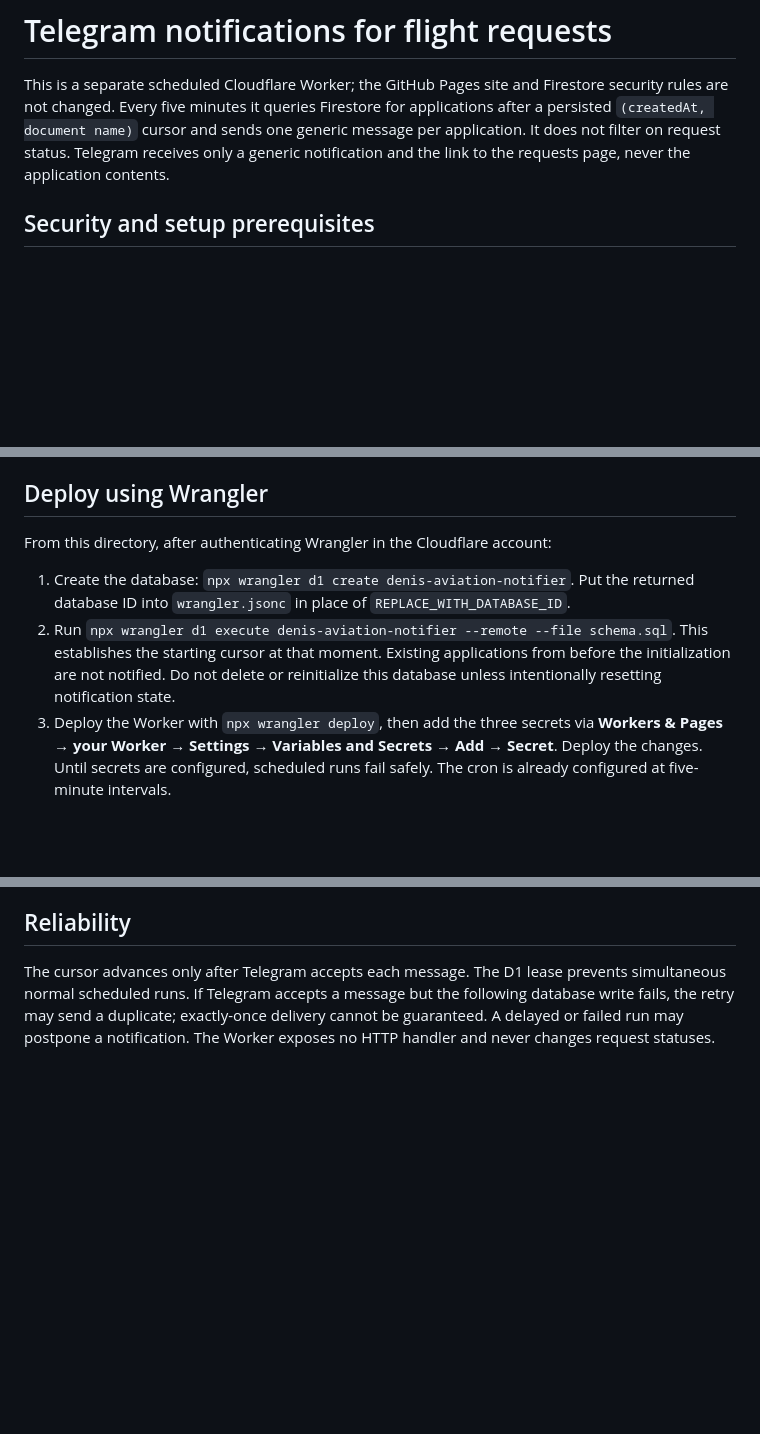
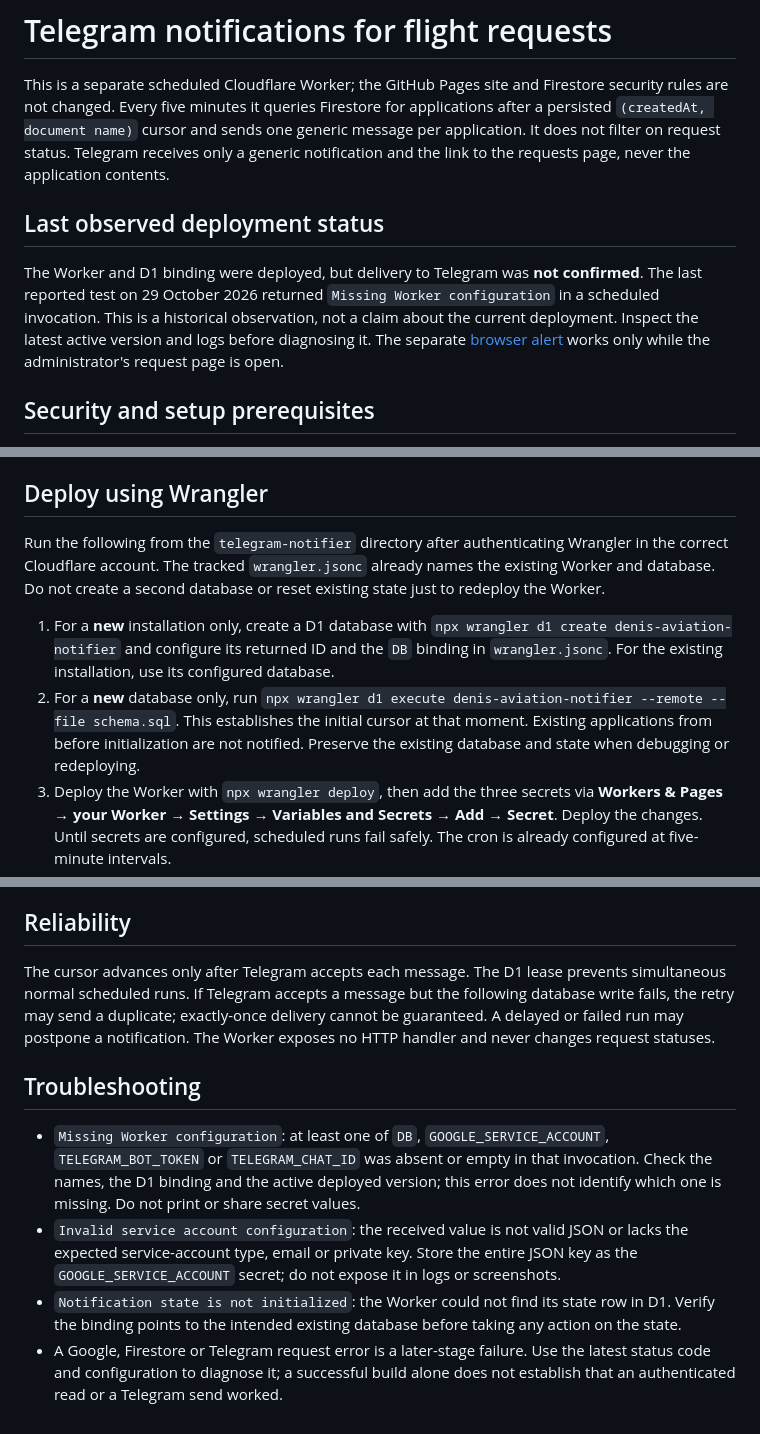
Before and after one commit to Denis7Kom/denis-aviation, a Markdown page: telegram-notifier/README.md, 3 parts joined by grey strips. GitHub-like rendering; blank space fills up the shorter version.

Commit message:
Document request and notification setup

```diff
--- a/telegram-notifier/README.md
+++ b/telegram-notifier/README.md
@@ -1,6 +1,15 @@
 # Telegram notifications for flight requests
 
 This is a separate scheduled Cloudflare Worker; the GitHub Pages site and Firestore security rules are not changed. Every five minutes it queries Firestore for applications after a persisted `(createdAt, document name)` cursor and sends one generic message per application. It does not filter on request status. Telegram receives only a generic notification and the link to the requests page, never the application contents.
+
+## Last observed deployment status
+
+The Worker and D1 binding were deployed, but delivery to Telegram was **not confirmed**.
+The last reported test on 29 October 2026 returned `Missing Worker configuration` in a
+scheduled invocation. This is a historical observation, not a claim about the current
+deployment. Inspect the latest active version and logs before diagnosing it. The separate
+[browser alert](../docs/requests-and-notifications.md#оповещение-на-сайте) works only while
+the administrator's request page is open.
 
 ## Security and setup prerequisites
 
@@ -11,10 +20,13 @@ This is a separate scheduled Cloudflare Worker; the GitHub Pages site and Firest
 
 ## Deploy using Wrangler
 
-From this directory, after authenticating Wrangler in the Cloudflare account:
+Run the following from the `telegram-notifier` directory after authenticating Wrangler
+in the correct Cloudflare account. The tracked `wrangler.jsonc` already names the existing
+Worker and database. Do not create a second database or reset existing state just to
+redeploy the Worker.
 
-1. Create the database: `npx wrangler d1 create denis-aviation-notifier`. Put the returned database ID into `wrangler.jsonc` in place of `REPLACE_WITH_DATABASE_ID`.
-2. Run `npx wrangler d1 execute denis-aviation-notifier --remote --file schema.sql`. This establishes the starting cursor at that moment. Existing applications from before the initialization are not notified. Do not delete or reinitialize this database unless intentionally resetting notification state.
+1. For a **new** installation only, create a D1 database with `npx wrangler d1 create denis-aviation-notifier` and configure its returned ID and the `DB` binding in `wrangler.jsonc`. For the existing installation, use its configured database.
+2. For a **new** database only, run `npx wrangler d1 execute denis-aviation-notifier --remote --file schema.sql`. This establishes the initial cursor at that moment. Existing applications from before initialization are not notified. Preserve the existing database and state when debugging or redeploying.
 3. Deploy the Worker with `npx wrangler deploy`, then add the three secrets via **Workers & Pages → your Worker → Settings → Variables and Secrets → Add → Secret**. Deploy the changes. Until secrets are configured, scheduled runs fail safely. The cron is already configured at five-minute intervals.
 4. Watch the scheduled invocation logs for errors. Test using a dedicated, authorized test application and confirm that the private Telegram chat receives a message. This project must not claim successful delivery until this end-to-end test passes.
 
@@ -23,3 +35,19 @@ The Worker processes up to ten applications per run; a backlog drains over subse
 ## Reliability
 
 The cursor advances only after Telegram accepts each message. The D1 lease prevents simultaneous normal scheduled runs. If Telegram accepts a message but the following database write fails, the retry may send a duplicate; exactly-once delivery cannot be guaranteed. A delayed or failed run may postpone a notification. The Worker exposes no HTTP handler and never changes request statuses.
+
+## Troubleshooting
+
+- `Missing Worker configuration`: at least one of `DB`, `GOOGLE_SERVICE_ACCOUNT`,
+  `TELEGRAM_BOT_TOKEN` or `TELEGRAM_CHAT_ID` was absent or empty in that invocation.
+  Check the names, the D1 binding and the active deployed version; this error does not
+  identify which one is missing. Do not print or share secret values.
+- `Invalid service account configuration`: the received value is not valid JSON or lacks
+  the expected service-account type, email or private key. Store the entire JSON key as
+  the `GOOGLE_SERVICE_ACCOUNT` secret; do not expose it in logs or screenshots.
+- `Notification state is not initialized`: the Worker could not find its state row in D1.
+  Verify the binding points to the intended existing database before taking any action
+  on the state.
+- A Google, Firestore or Telegram request error is a later-stage failure. Use the latest
+  status code and configuration to diagnose it; a successful build alone does not
+  establish that an authenticated read or a Telegram send worked.
```
